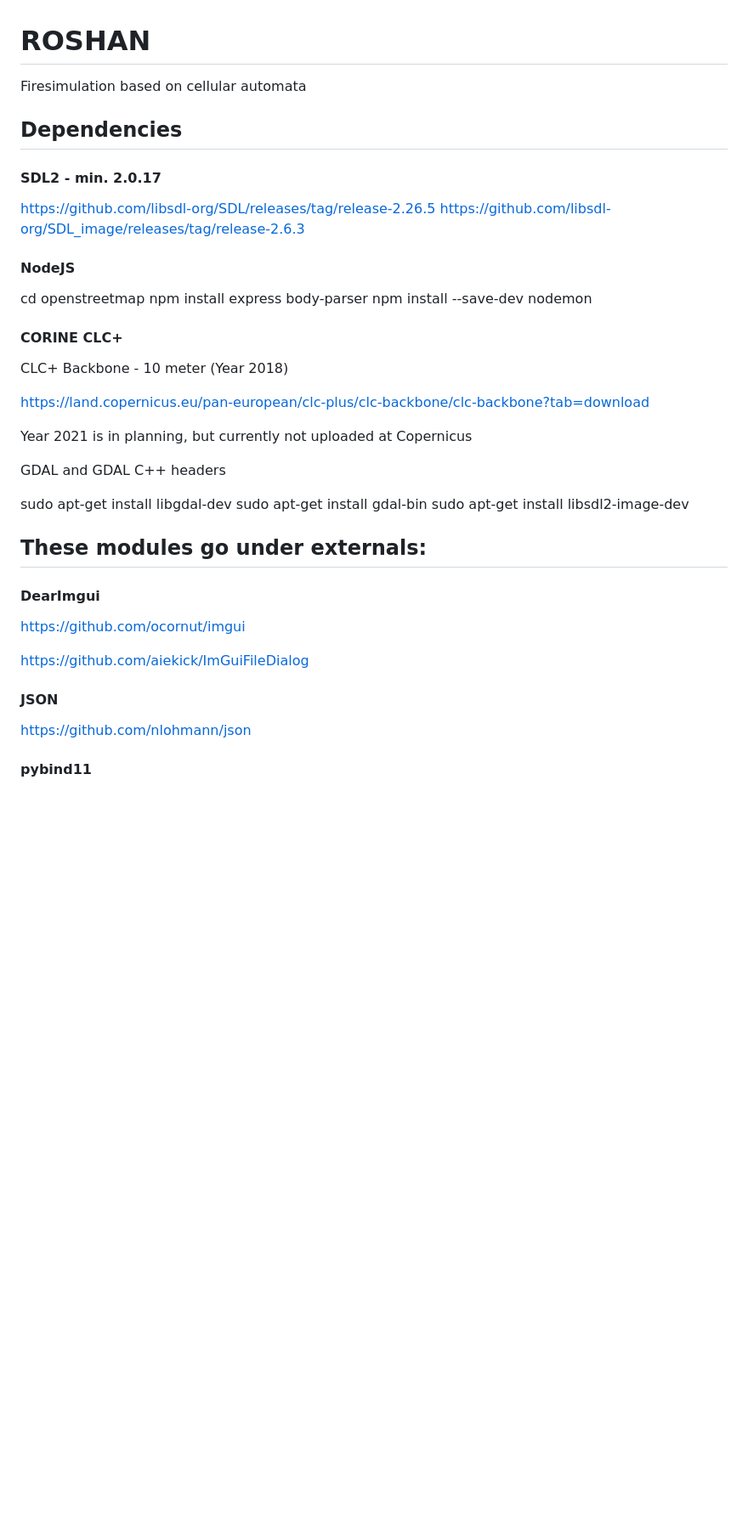
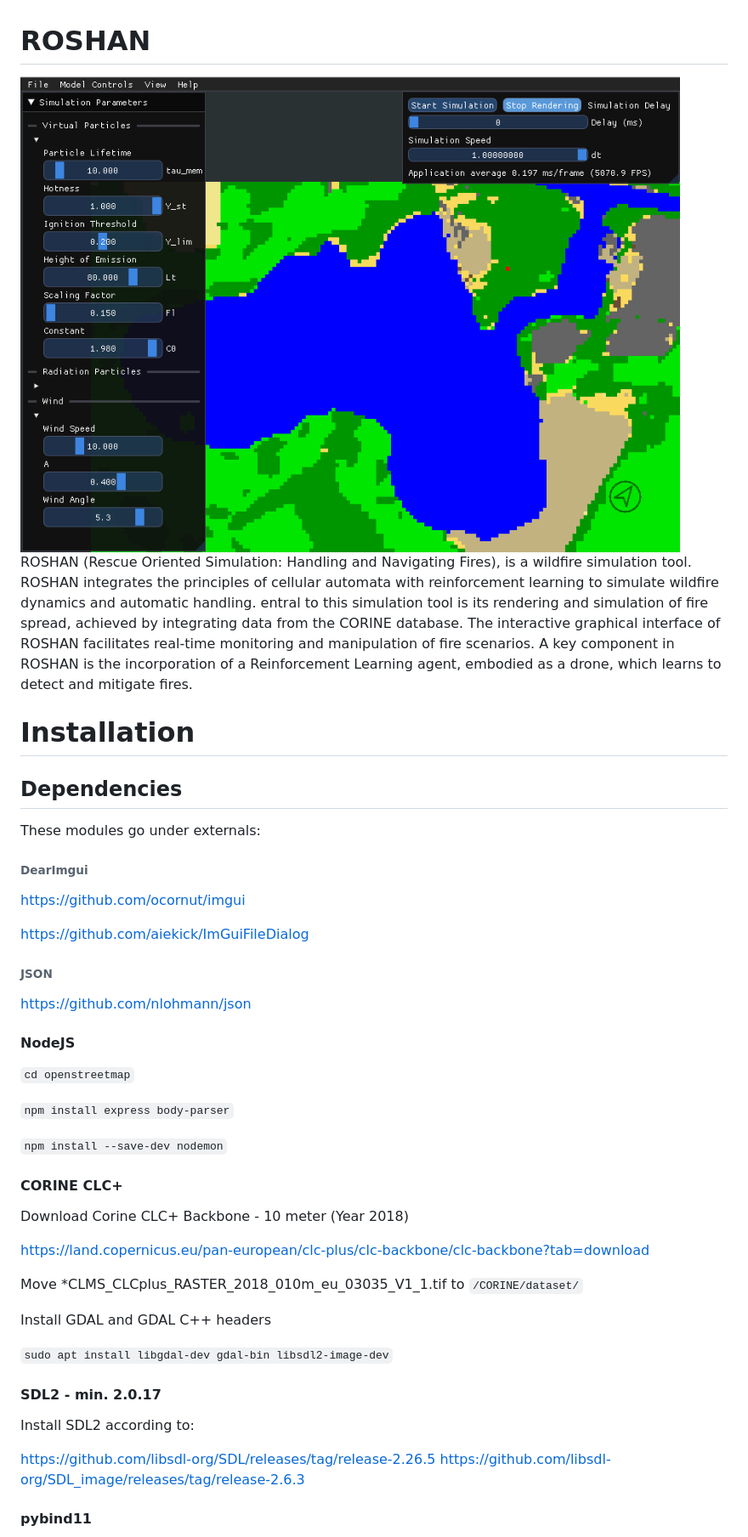
Before and after one commit to jumeine/ROSHAN, a Markdown page: README.md, the part around the change printed below. Shown: that part at 85% size. GitHub-like rendering; pictures changed too: ROSHAN_uebersicht.png (added); blank space fills up the shorter version.

```diff
--- a/README.md
+++ b/README.md
@@ -1,43 +1,47 @@
 # ROSHAN
-Firesimulation based on cellular automata
+![](ROSHAN_uebersicht.png)
+ROSHAN (Rescue Oriented Simulation: Handling and Navigating Fires), is a wildfire simulation tool. ROSHAN integrates the principles of cellular automata with reinforcement learning to simulate wildfire dynamics and automatic handling. entral to this simulation tool is its rendering and simulation of fire spread, achieved by integrating data from the CORINE database. The interactive graphical interface of ROSHAN facilitates real-time monitoring and manipulation of fire scenarios. A key component in ROSHAN is the incorporation of a Reinforcement Learning agent, embodied as a drone, which learns to detect and mitigate fires.
 
+# Installation
 ## Dependencies
 
-#### SDL2 - min. 2.0.17
+These modules go under externals:
 
-https://github.com/libsdl-org/SDL/releases/tag/release-2.26.5
-https://github.com/libsdl-org/SDL_image/releases/tag/release-2.6.3
-
-#### NodeJS
-
-cd openstreetmap
-npm install express body-parser
-npm install --save-dev nodemon
-
-#### CORINE CLC+
-
-CLC+ Backbone - 10 meter (Year 2018)
-
-https://land.copernicus.eu/pan-european/clc-plus/clc-backbone/clc-backbone?tab=download
-
-Year 2021 is in planning, but currently not uploaded at Copernicus
-
-GDAL and GDAL C++ headers
-
-sudo apt-get install libgdal-dev
-sudo apt-get install gdal-bin
-sudo apt-get install libsdl2-image-dev
-
-## These modules go under externals:
-
-#### DearImgui
+###### DearImgui
 
 https://github.com/ocornut/imgui
 
 https://github.com/aiekick/ImGuiFileDialog
 
-#### JSON
+###### JSON
 https://github.com/nlohmann/json
+
+#### NodeJS
+
+`cd openstreetmap`
+
+`npm install express body-parser`
+
+`npm install --save-dev nodemon`
+
+#### CORINE CLC+
+
+Download Corine CLC+ Backbone - 10 meter (Year 2018)
+
+https://land.copernicus.eu/pan-european/clc-plus/clc-backbone/clc-backbone?tab=download
+
+Move *CLMS_CLCplus_RASTER_2018_010m_eu_03035_V1_1.tif to `/CORINE/dataset/`
+
+Install GDAL and GDAL C++ headers
+
+`sudo apt install libgdal-dev gdal-bin libsdl2-image-dev`
+
+#### SDL2 - min. 2.0.17
+
+Install SDL2 according to:
+
+https://github.com/libsdl-org/SDL/releases/tag/release-2.26.5
+https://github.com/libsdl-org/SDL_image/releases/tag/release-2.6.3
 
 #### pybind11
 
```
Also changed, not shown: other parts of README.md (+24 -2 lines), 4 other files.
